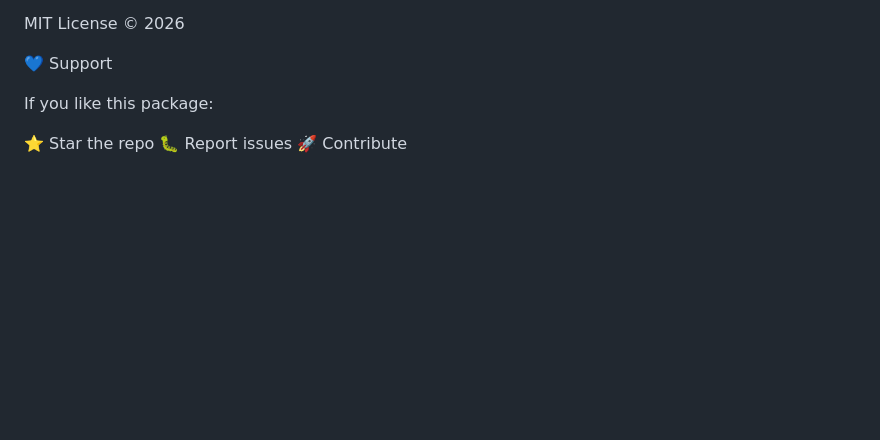
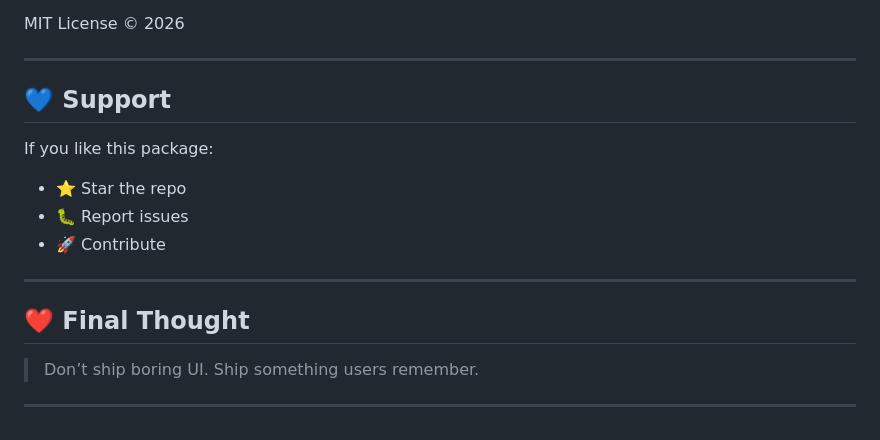
Before and after one commit to Dharmeshkatariya/animated_multi_dropdown, a Markdown page: README.md, the part around one of its changes. Rendered like a GitHub page; blank space fills up the shorter version.

```diff
--- a/README.md
+++ b/README.md
@@ -216,10 +317,21 @@ enableHapticFeedback: true,
 
 MIT License © 2026
 
-💙 Support
+---
+
+## 💙 Support
 
 If you like this package:
 
-⭐ Star the repo
-🐛 Report issues
-🚀 Contribute
+* ⭐ Star the repo
+* 🐛 Report issues
+* 🚀 Contribute
+
+---
+
+## ❤️ Final Thought
+
+> Don’t ship boring UI.
+> Ship something users remember.
+
+---
```
Also changed, not shown: other parts of README.md (+273 -172 lines).
